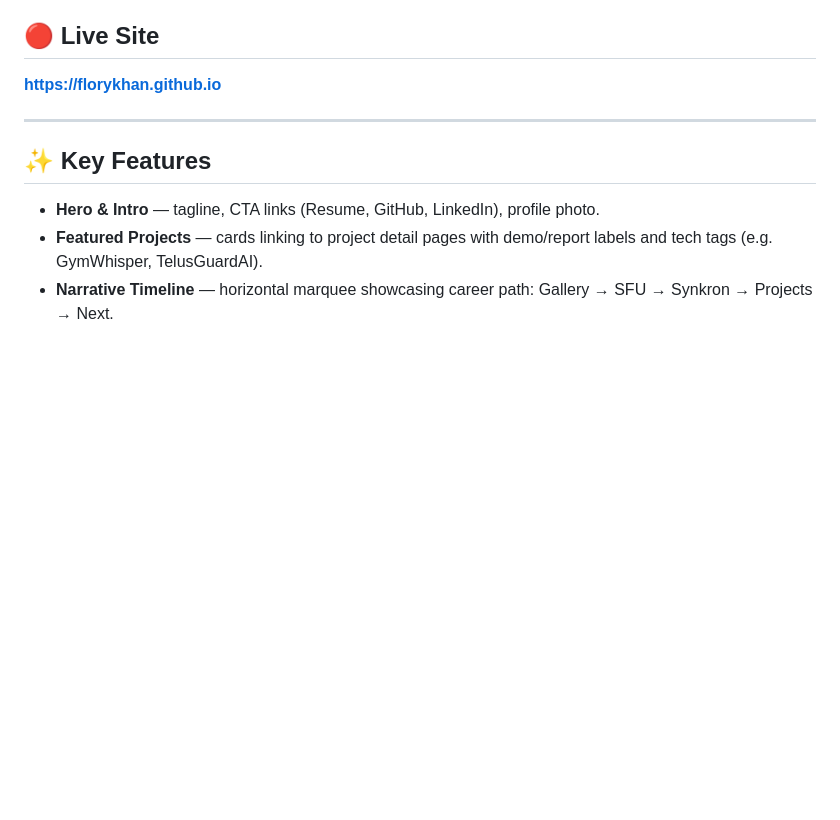
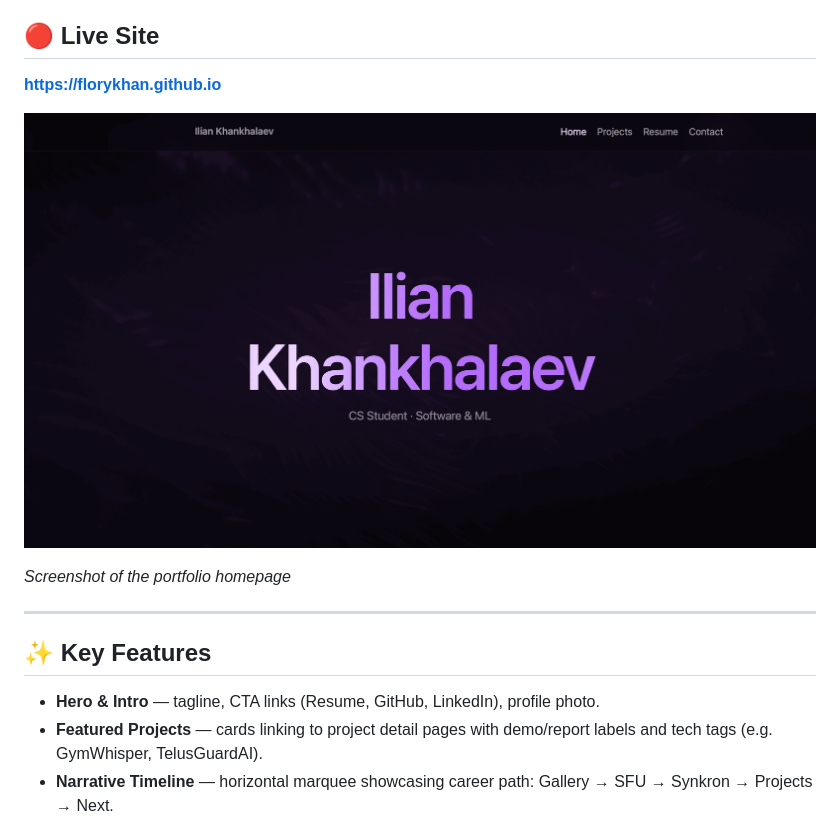
Before and after one commit to florykhan/florykhan.github.io, a Markdown page: README.md, the part around the change. Rendered like a GitHub page; blank space fills up the shorter version.

Commit message:
udpate README

```diff
--- a/README.md
+++ b/README.md
@@ -19,6 +19,10 @@ This site demonstrates that a polished, interactive portfolio can be shipped wit
 ## 🔴 Live Site
 
 **https://florykhan.github.io**
+
+![Website screenshot](src/assets/projects/personal-website.png)
+
+_Screenshot of the portfolio homepage_
 
 ---
 
```
